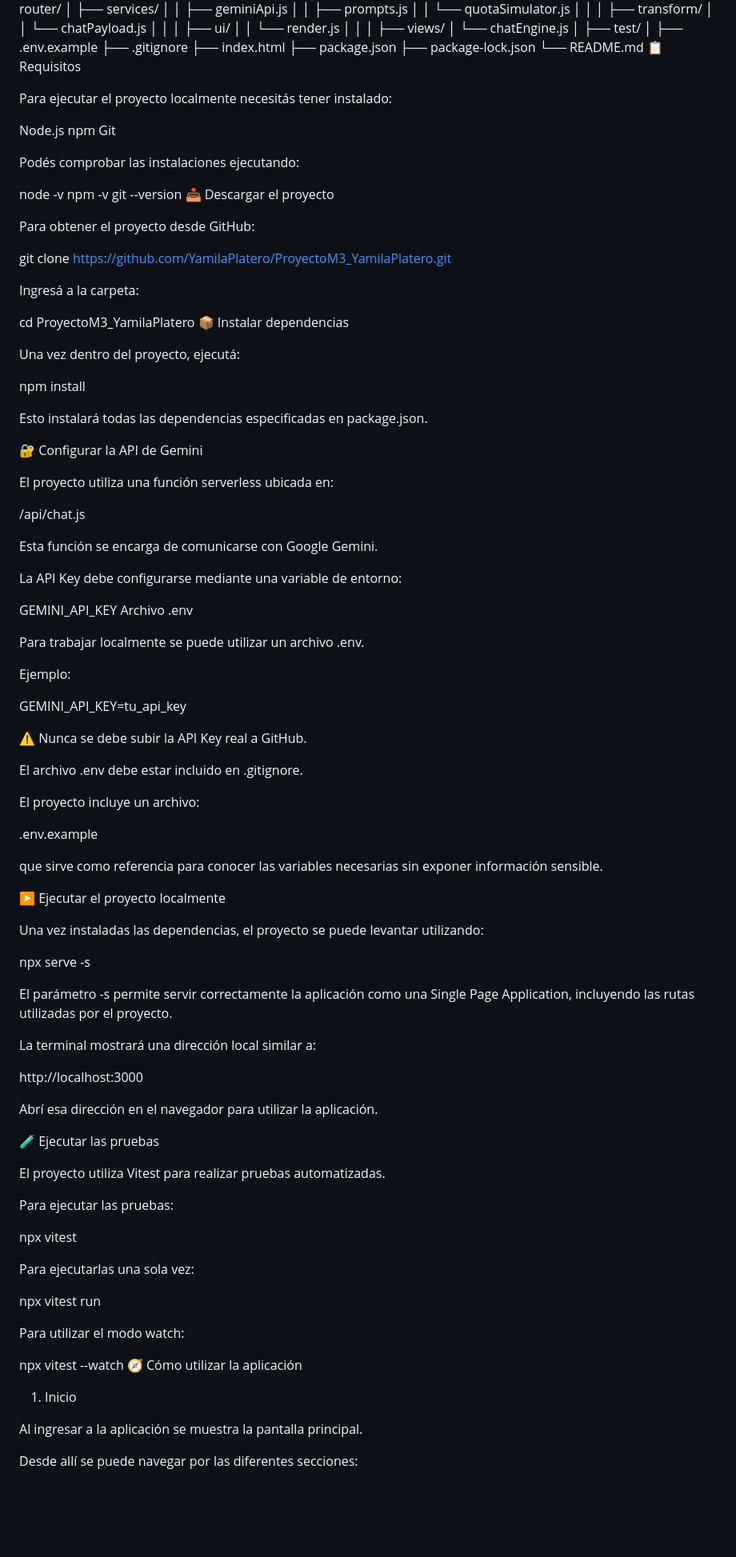
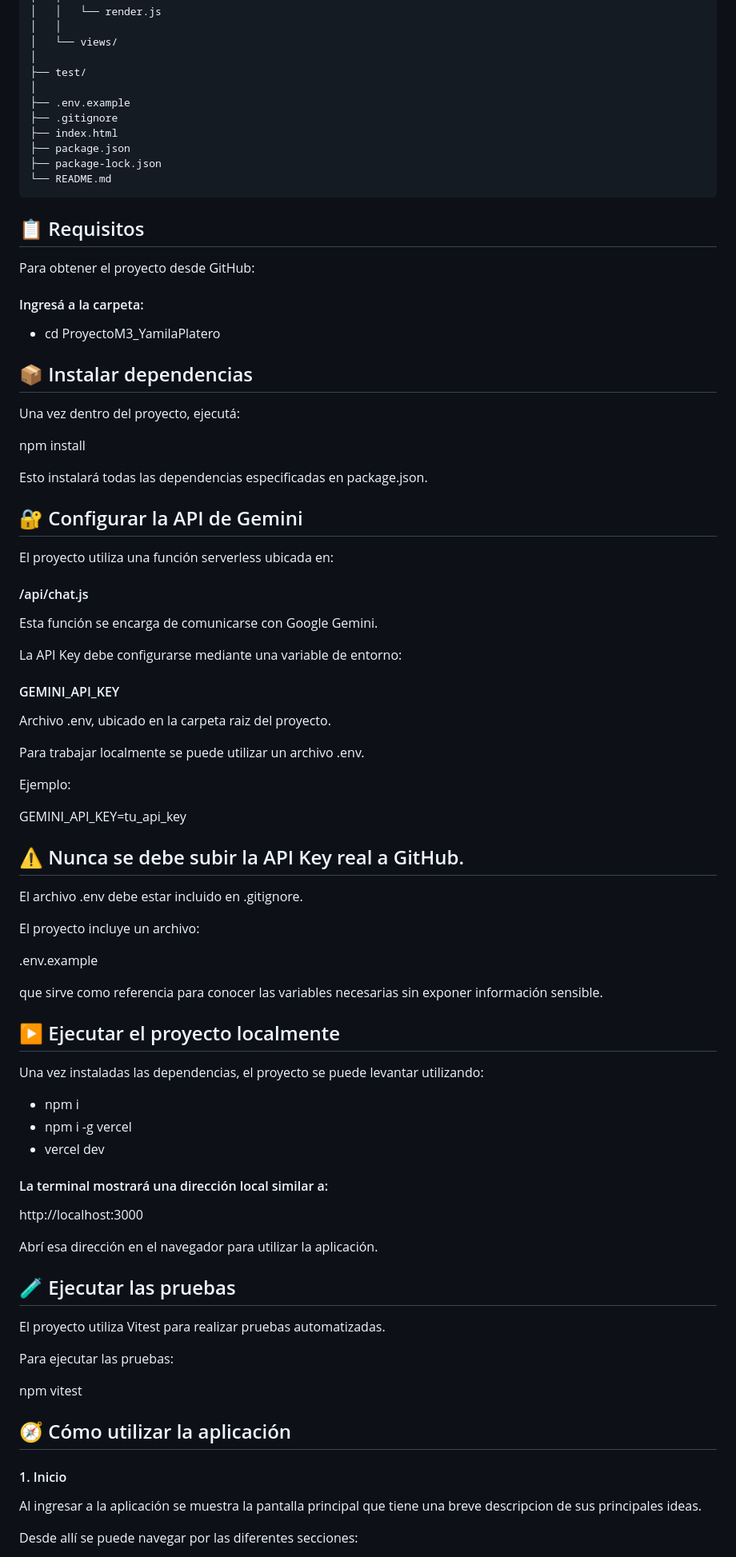
Before and after one commit to YamilaPlatero/ProyectoM3_YamilaPlatero, a Markdown page: README.md, the part around one of its changes. Shown at 80% size. Drawn GitHub-style; blank space fills up the shorter version.

````diff
--- a/README.md
+++ b/README.md
@@ -66,8 +87,7 @@ ProyectoM3_YamilaPlatero/
 │   ├── ui/
 │   │   └── render.js
 │   │
-│   ├── views/
-│   └── chatEngine.js
+│   └── views/
 │
 ├── test/
 │
@@ -77,29 +97,17 @@ ProyectoM3_YamilaPlatero/
 ├── package.json
 ├── package-lock.json
 └── README.md
-📋 Requisitos
+```
 
-Para ejecutar el proyecto localmente necesitás tener instalado:
-
-Node.js
-npm
-Git
-
-Podés comprobar las instalaciones ejecutando:
-
-node -v
-npm -v
-git --version
-📥 Descargar el proyecto
+## 📋 Requisitos
 
 Para obtener el proyecto desde GitHub:
 
-git clone https://github.com/YamilaPlatero/ProyectoM3_YamilaPlatero.git
+#### Ingresá a la carpeta:
 
-Ingresá a la carpeta:
+- cd ProyectoM3_YamilaPlatero
 
-cd ProyectoM3_YamilaPlatero
-📦 Instalar dependencias
+## 📦 Instalar dependencias
 
 Una vez dentro del proyecto, ejecutá:
 
@@ -107,18 +115,19 @@ npm install
 
 Esto instalará todas las dependencias especificadas en package.json.
 
-🔐 Configurar la API de Gemini
+## 🔐 Configurar la API de Gemini
 
 El proyecto utiliza una función serverless ubicada en:
 
-/api/chat.js
+#### /api/chat.js
 
 Esta función se encarga de comunicarse con Google Gemini.
 
 La API Key debe configurarse mediante una variable de entorno:
 
-GEMINI_API_KEY
-Archivo .env
+#### GEMINI_API_KEY
+
+Archivo .env, ubicado en la carpeta raiz del proyecto.
 
 Para trabajar localmente se puede utilizar un archivo .env.
 
@@ -126,7 +135,7 @@ Ejemplo:
 
 GEMINI_API_KEY=tu_api_key
 
-⚠️ Nunca se debe subir la API Key real a GitHub.
+## ⚠️ Nunca se debe subir la API Key real a GitHub.
 
 El archivo .env debe estar incluido en .gitignore.
 
@@ -136,39 +145,33 @@ El proyecto incluye un archivo:
 
 que sirve como referencia para conocer las variables necesarias sin exponer información sensible.
 
-▶️ Ejecutar el proyecto localmente
+## ▶️ Ejecutar el proyecto localmente
 
 Una vez instaladas las dependencias, el proyecto se puede levantar utilizando:
 
-npx serve -s
+- npm i
+- npm i -g vercel
+- vercel dev
 
-El parámetro -s permite servir correctamente la aplicación como una Single Page Application, incluyendo las rutas utilizadas por el proyecto.
-
-La terminal mostrará una dirección local similar a:
+#### La terminal mostrará una dirección local similar a:
 
 http://localhost:3000
 
 Abrí esa dirección en el navegador para utilizar la aplicación.
 
-🧪 Ejecutar las pruebas
+## 🧪 Ejecutar las pruebas
 
 El proyecto utiliza Vitest para realizar pruebas automatizadas.
 
 Para ejecutar las pruebas:
 
-npx vitest
+npm vitest
 
-Para ejecutarlas una sola vez:
+## 🧭 Cómo utilizar la aplicación
 
-npx vitest run
+#### 1. Inicio
 
-Para utilizar el modo watch:
-
-npx vitest --watch
-🧭 Cómo utilizar la aplicación
-1. Inicio
-
-Al ingresar a la aplicación se muestra la pantalla principal.
+Al ingresar a la aplicación se muestra la pantalla principal que tiene una breve descripcion de sus principales ideas.
 
 Desde allí se puede navegar por las diferentes secciones:
 
````
Also changed, not shown: other parts of README.md (+132 -149 lines).
